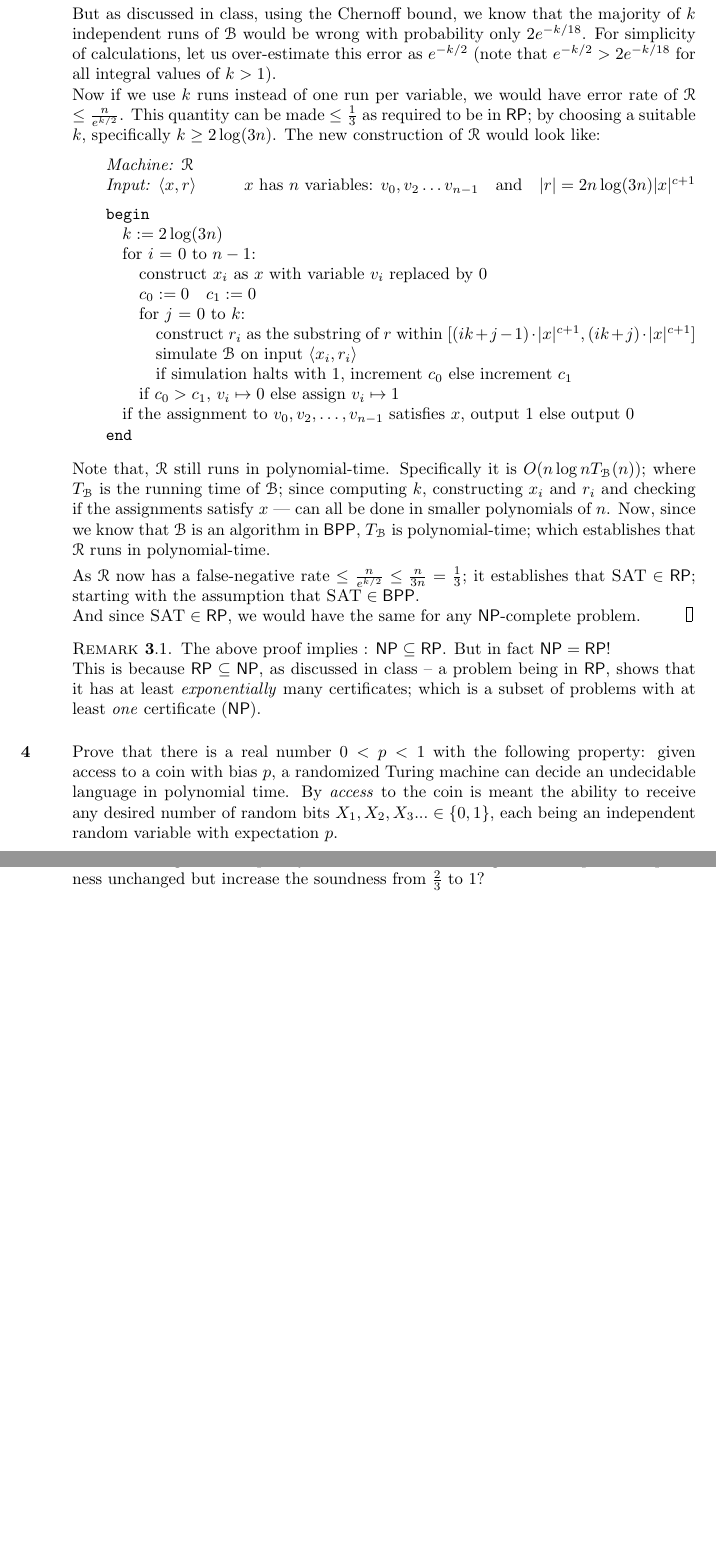
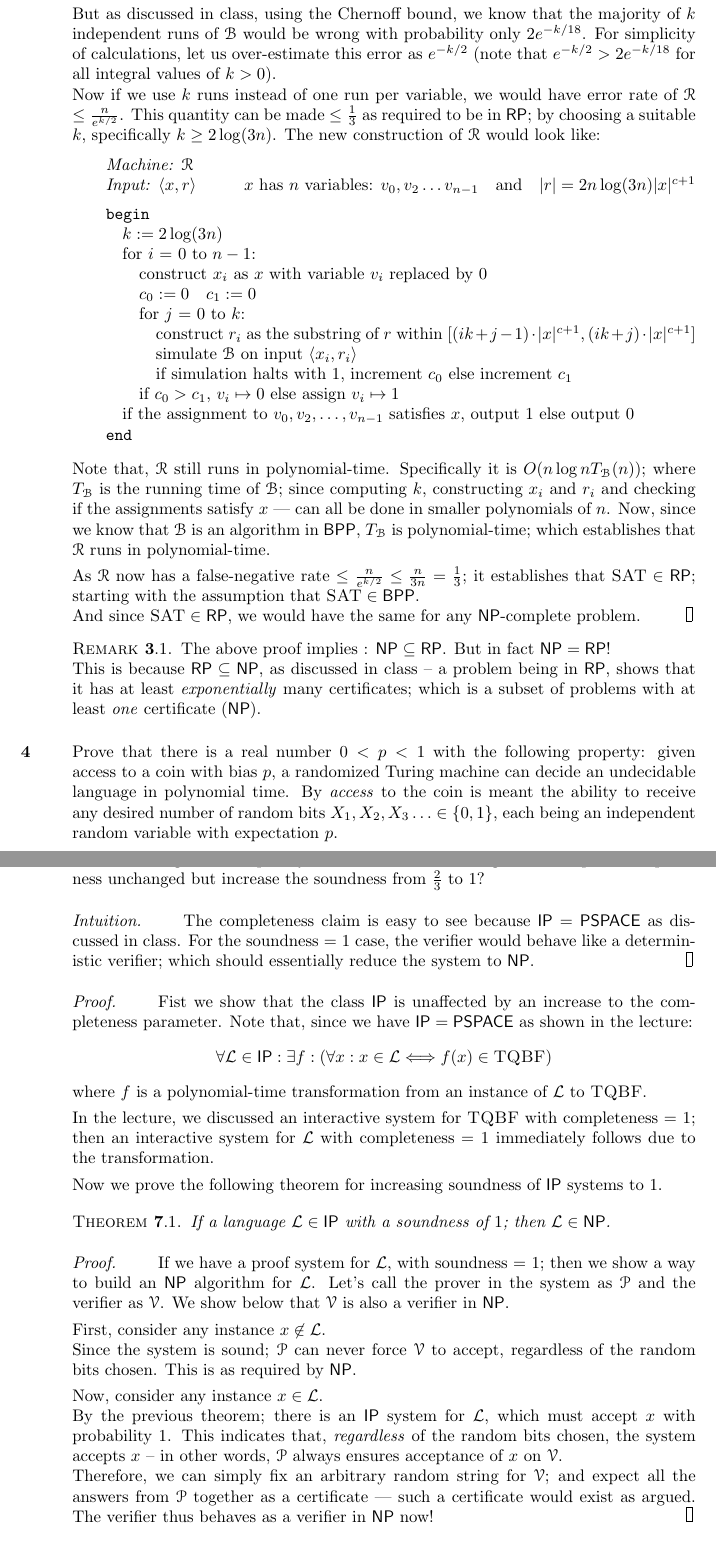
Before and after one commit to SaswatPadhi/W16_CS281, a LaTeX document (Final/final.tex): two parts of pages 4 and 6 of 6 before the commit and two parts of pages 4 and 6 of 7 after it, joined at a grey line, cut so that both start at the same text, the shorter picture padded with empty space. Compiled offline with pdfLaTeX.

Commit message:
Final Q7 done

```diff
--- a/Final/final.tex
+++ b/Final/final.tex
@@ -296,7 +296,7 @@
     majority of $k$ independent runs of \machine{B} would be wrong with
     probability only $2e^{-k/18}$. For simplicity of calculations, let us
     over-estimate this error as $e^{-k/2}$ (note that $e^{-k/2} > 2e^{-k/18}$
-    for all integral values of $k > 1$).\\
+    for all integral values of $k > 0$).\\
     Now if we use $k$ runs instead of one run per variable, we would have error
     rate of \machine{R} $\leq \frac{n}{e^{k/2}}$. This quantity can be made
     $\leq \frac{1}{3}$ as required to be in \RP; by choosing a suitable $k$,
@@ -355,7 +355,7 @@
         property: given access to a coin with bias $p$, a randomized Turing
         machine can decide an undecidable language in polynomial time. By
         \textit{access} to the coin is meant the ability to receive any desired
-        number of random bits $X_1, X_2, X_3 ... \in \{0,1\}$, each being an
+        number of random bits $X_1, X_2, X_3 \ldots \in \{0,1\}$, each being an
         independent random variable with expectation $p$.
   %-----------------------------------------------------------------------------
 
@@ -469,7 +469,53 @@
         What class do we get if we keep the completeness unchanged but increase
         the soundness from $\frac{2}{3}$ to $1$?
   %-----------------------------------------------------------------------------
+  \begin{proof}[Intuition]
+    The completeness claim is easy to see because $\IP = \PSPACE$ as discussed
+    in class. For the soundness = $1$ case, the verifier would behave like a
+    deterministic verifier; which should essentially reduce the system to \NP.
+  \end{proof}
+  \begin{proof}
+    Fist we show that the class \IP\ is unaffected by an increase to the
+    completeness parameter. Note that, since we have $\IP = \PSPACE$ as shown in
+    the lecture:
+    $$
+    \forall \langL \in \IP : \exists f :
+    (\forall x : x \in \langL \Longleftrightarrow f(x) \in \namedlangset{TQBF})
+    $$
+    where $f$ is a polynomial-time transformation from an instance of \langL\ to
+    \namedlangset{TQBF}.
 
+    In the lecture, we discussed an interactive system for \namedlangset{TQBF}
+    with completeness = $1$; then an interactive system for \langL\ with
+    completeness = $1$ immediately follows due to the transformation.
+
+    Now we prove the following theorem for increasing soundness of \IP\ systems
+    to $1$.
+    \begin{theorem}
+      If a language $\langL \in \IP$ with a soundness of $1$; then
+      $\langL \in \NP$.
+    \end{theorem}
+    \begin{proof}
+      If we have a proof system for \langL, with soundness = $1$; then we show a
+      way to build an \NP\ algorithm for \langL. Let's call the prover in the
+      system as \machine{P} and the verifier as \machine{V}. We show below that
+      \machine{V} is also a verifier in \NP.
+
+      First, consider any instance $x \not\in \langL$. \\
+      Since the system is sound; \machine{P} can never force \machine{V} to
+      accept, regardless of the random bits chosen. This is as required by \NP.
+
+      Now, consider any instance $x \in \langL$. \\
+      By the previous theorem; there is an \IP\ system for \langL, which must
+      accept $x$ with probability $1$. This indicates that, \textit{regardless}
+      of the random bits chosen, the system accepts $x$ -- in other words,
+      \machine{P} always ensures acceptance of $x$ on \machine{V}. \\
+      Therefore, we can simply fix an arbitrary random string for \machine{V};
+      and expect all the answers from \machine{P} together as a certificate ---
+      such a certificate would exist as argued. The verifier thus behaves as a
+      verifier in \NP\ now!
+    \end{proof}
+  \end{proof}
 
   %%%%%%%%%%%%%%%%%%%%%%%%%%%%%%%%%%%%%%%%%%%%%%%%%%%%%%%%%%%%%%%%%%%%%%%%%%%%%%
   % Q8
```
